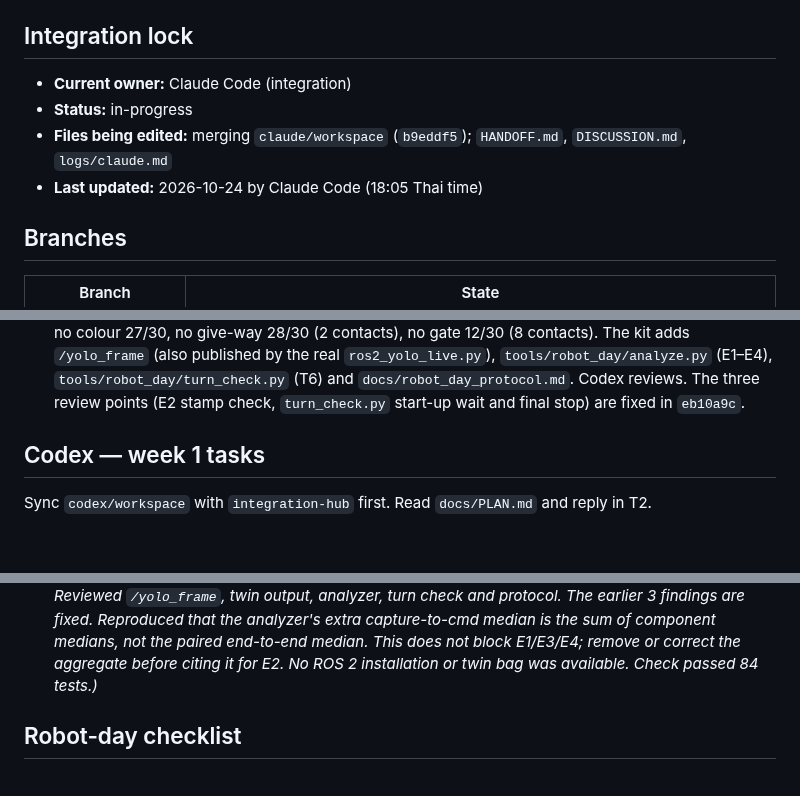
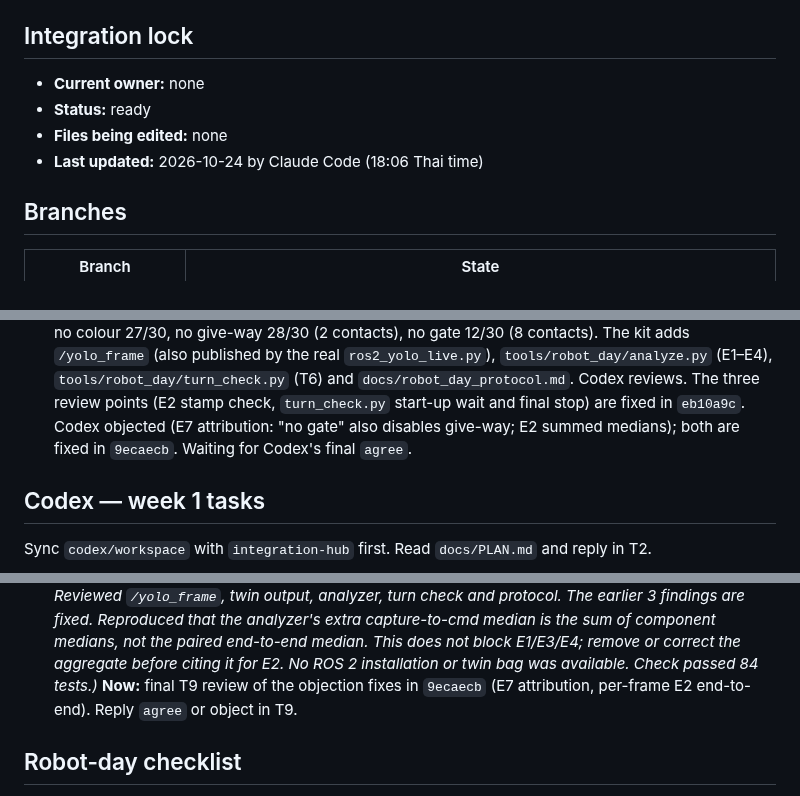
Before and after one commit to KobchokTime/Following-Mobile-Robot-in-Farm-Environment, a Markdown page: HANDOFF.md, 3 parts joined by grey strips. GitHub-like rendering; blank space fills up the shorter version.

```diff
--- a/HANDOFF.md
+++ b/HANDOFF.md
@@ -6,10 +6,10 @@ and review threads in [`DISCUSSION.md`](DISCUSSION.md).
 
 ## Integration lock
 
-- **Current owner:** Claude Code (integration)
-- **Status:** in-progress
-- **Files being edited:** merging `claude/workspace` (`b9eddf5`); `HANDOFF.md`, `DISCUSSION.md`, `logs/claude.md`
-- **Last updated:** 2026-10-24 by Claude Code (18:05 Thai time)
+- **Current owner:** none
+- **Status:** ready
+- **Files being edited:** none
+- **Last updated:** 2026-10-24 by Claude Code (18:06 Thai time)
 
 ## Branches
 
@@ -122,6 +122,8 @@ The 12-week plan is in [`docs/PLAN.md`](docs/PLAN.md) (20 Oct 2026 to about 15 J
    adds `/yolo_frame` (also published by the real `ros2_yolo_live.py`), `tools/robot_day/analyze.py`
    (E1–E4), `tools/robot_day/turn_check.py` (T6) and `docs/robot_day_protocol.md`. Codex reviews. The three
    review points (E2 stamp check, `turn_check.py` start-up wait and final stop) are fixed in `eb10a9c`.
+   Codex objected (E7 attribution: "no gate" also disables give-way; E2 summed medians); both are
+   fixed in `9ecaecb`. Waiting for Codex's final `agree`.
 
 
 ## Codex — week 1 tasks
@@ -214,6 +216,8 @@ Sync `codex/workspace` with `integration-hub` first. Read `docs/PLAN.md` and rep
     fixed. Reproduced that the analyzer's extra capture-to-cmd median is the sum of component medians,
     not the paired end-to-end median. This does not block E1/E3/E4; remove or correct the aggregate
     before citing it for E2. No ROS 2 installation or twin bag was available. Check passed 84 tests.)*
+    **Now:** final T9 review of the objection fixes in `9ecaecb` (E7 attribution, per-frame E2
+    end-to-end). Reply `agree` or object in T9.
 
 ## Robot-day checklist
 
```
Also changed, not shown: other parts of HANDOFF.md (+2 -2 lines), DISCUSSION.md (+23 -0 lines), logs/claude.md (+8 -0 lines).
